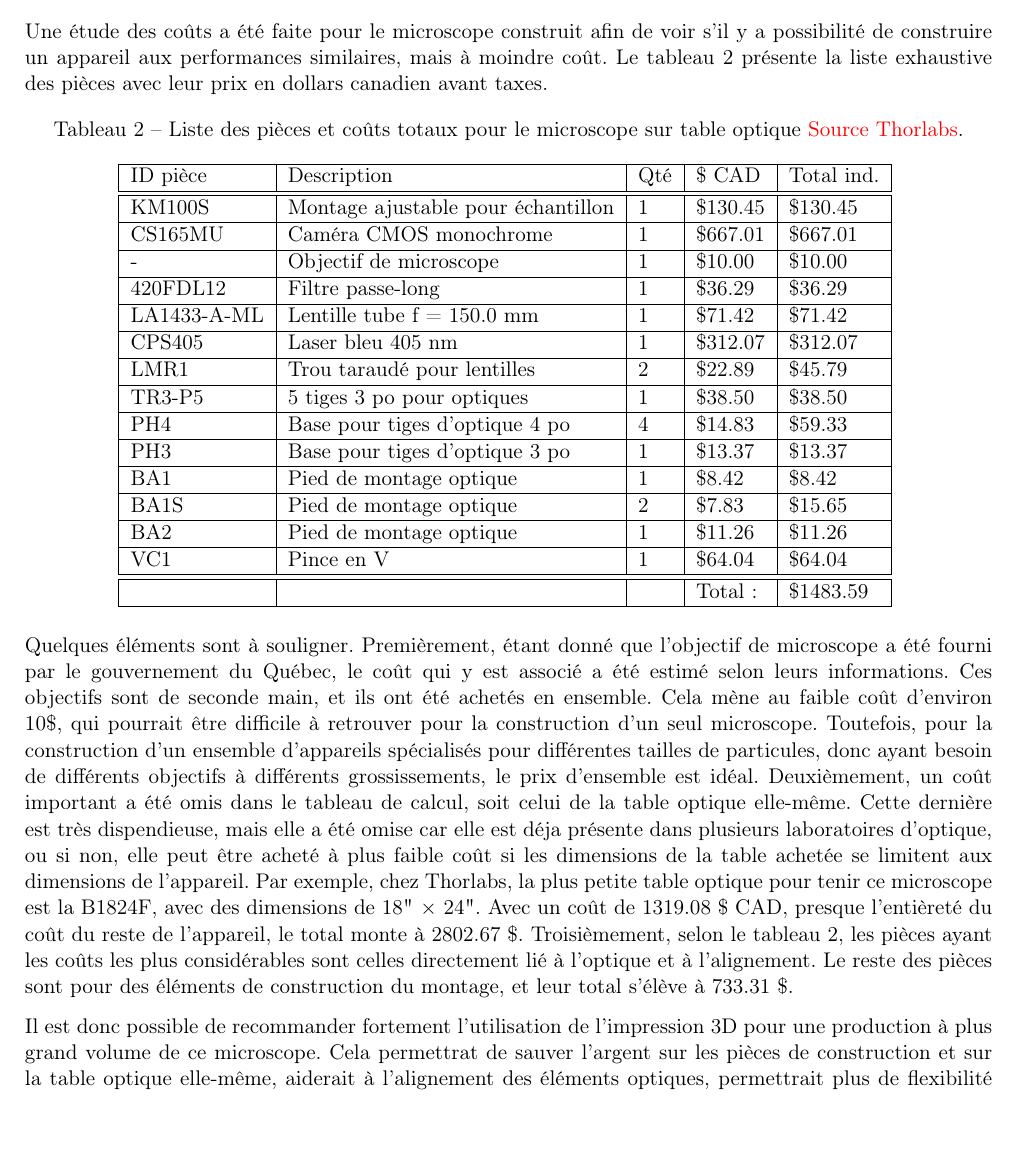
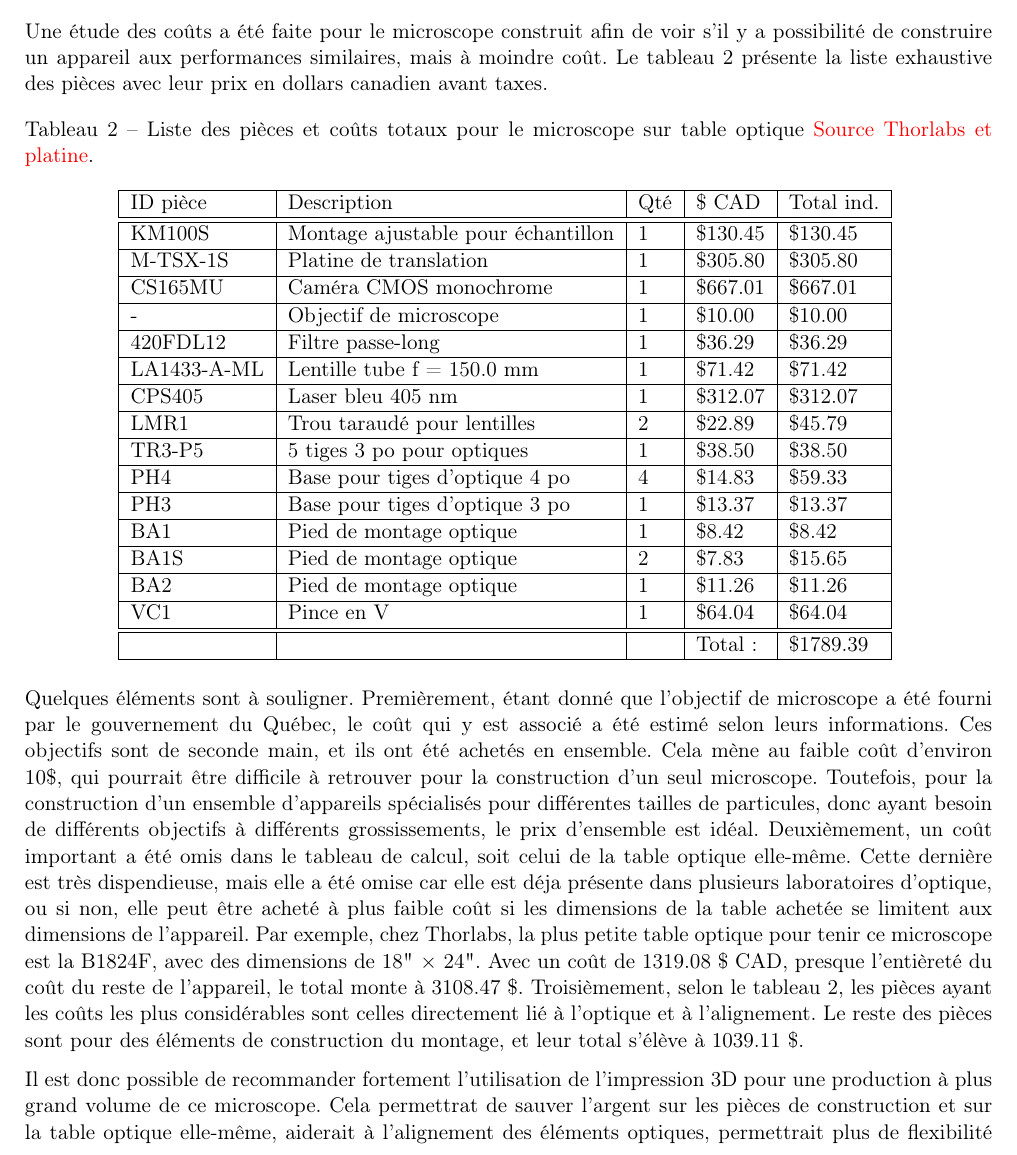
Before and after one commit to emilegp/super_res_microscopy, a LaTeX document (fiche_tech_micro/fiche_tech.tex): part of page 6 of 7, cut so that both start at the same text. Compiled offline with pdfLaTeX.

Commit message:
update des prix

```diff
--- a/fiche_tech_micro/fiche_tech.tex
+++ b/fiche_tech_micro/fiche_tech.tex
@@ -325,11 +325,12 @@ présente la liste exhaustive des pièces avec leur prix en dollars canadien ava
 \begin{table}[!ht]
     \centering
     \caption{Liste des pièces et coûts totaux pour le microscope sur table optique
-    \textcolor{red}{Source Thorlabs}.}
+    \textcolor{red}{Source Thorlabs et platine}.}
     \begin{tabular}{|l|l|l|l|l|}
     \hline
         ID pièce & Description & Qté & \$ CAD & Total ind. \\ \hline\hline
         KM100S & Montage ajustable pour échantillon & 1 & \$130.45 & \$130.45 \\ \hline
+        M-TSX-1S & Platine de translation & 1 & \$305.80 & \$305.80 \\ \hline
         CS165MU & Caméra CMOS monochrome & 1 & \$667.01 & \$667.01 \\ \hline
         - & Objectif de microscope & 1 & \$10.00 & \$10.00 \\ \hline
         420FDL12 & Filtre passe-long & 1 & \$36.29 & \$36.29 \\ \hline
@@ -343,12 +344,13 @@ présente la liste exhaustive des pièces avec leur prix en dollars canadien ava
         BA1S & Pied de montage optique & 2 & \$7.83 & \$15.65 \\ \hline
         BA2 & Pied de montage optique & 1 & \$11.26 & \$11.26 \\ \hline
         VC1 & Pince en V & 1 & \$64.04 & \$64.04 \\ \hline\hline
-        ~ & ~ & ~ & Total : & \$1483.59 \\ \hline
+        ~ & ~ & ~ & Total : & \$1789.39 \\ \hline
     \end{tabular}
     \label{table_cout}
 \end{table}
 
 % Source Thorlabs : https://www.thorlabs.com
+% Source Platine : https://www.newport.com/p/M-TSX-1D
 
 Quelques éléments sont à souligner. Premièrement, étant donné que l'objectif de microscope a
 été fourni par le gouvernement du Québec, le coût qui y est associé a été estimé selon leurs
@@ -363,10 +365,10 @@ d'optique, ou si non, elle peut être acheté à plus faible coût si les dimens
 achetée se limitent aux dimensions de l'appareil. Par exemple, chez Thorlabs, la plus petite
 table optique pour tenir ce microscope est la B1824F, avec des dimensions de 18" $\times$ 24".
 Avec un coût de 1319.08 \$ CAD, presque l'entièreté du coût du reste de l'appareil, le total
-monte à 2802.67 \$. Troisièmement, selon le tableau \ref{table_cout}, les pièces ayant les
+monte à 3108.47 \$. Troisièmement, selon le tableau \ref{table_cout}, les pièces ayant les
 coûts les plus considérables sont celles directement lié à l'optique et à l'alignement. Le
 reste des pièces sont pour des éléments de construction du montage, et leur total s'élève à
-733.31 \$.
+1039.11 \$.
 
 Il est donc possible de recommander fortement l'utilisation de l'impression 3D pour une production
 à plus grand volume de ce microscope. Cela permettrat de sauver l'argent sur les pièces de
```
Also changed, not shown: fiche_tech_micro/fiche_tech.pdf, 1 other file.
